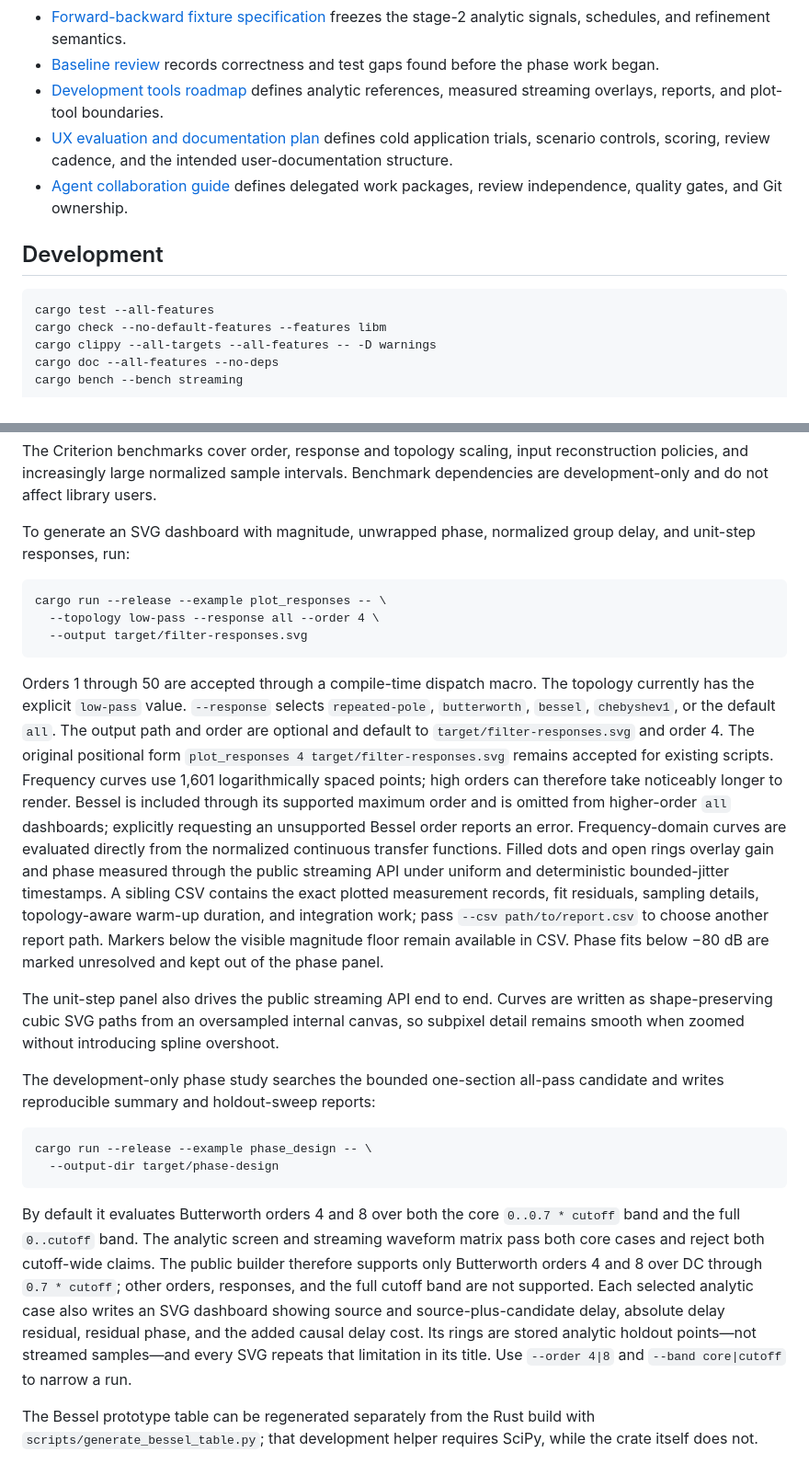
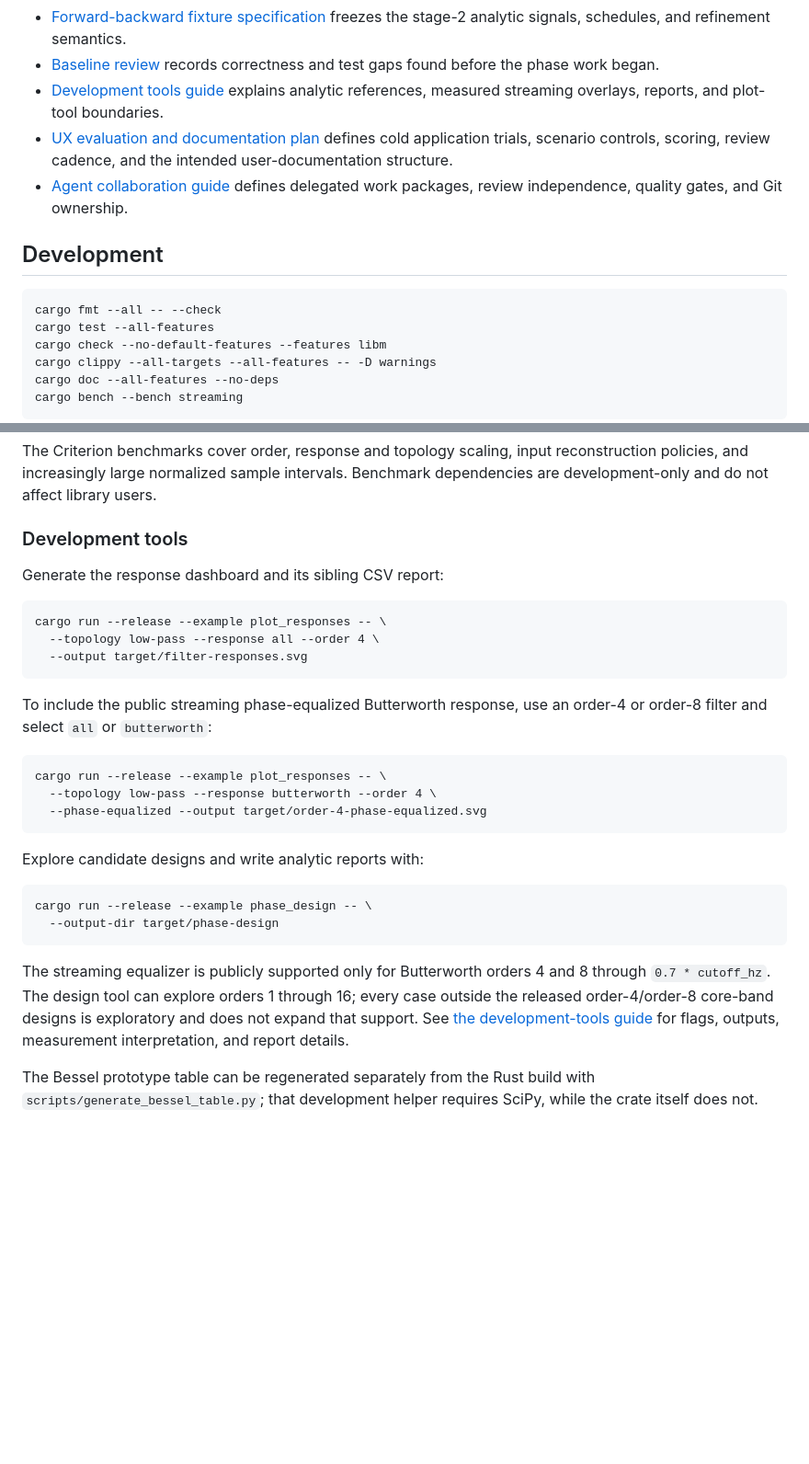
Before and after one commit to YagoMello/ssfilt, a Markdown page: README.md, 2 parts joined by grey strips. Shown at 92% size. Drawn GitHub-style; blank space fills up the shorter version.

Commit message:
docs: make filter tooling easier to explore

````diff
--- a/README.md
+++ b/README.md
@@ -289,7 +289,7 @@ to use the public API.
   freezes the stage-2 analytic signals, schedules, and refinement semantics.
 - [Baseline review](docs/baseline-review.md) records correctness and test gaps
   found before the phase work began.
-- [Development tools roadmap](docs/development-tools.md) defines analytic
+- [Development tools guide](docs/development-tools.md) explains analytic
   references, measured streaming overlays, reports, and plot-tool boundaries.
 - [UX evaluation and documentation plan](docs/ux-evaluation.md) defines cold
   application trials, scenario controls, scoring, review cadence, and the
@@ -300,6 +300,7 @@ to use the public API.
 ## Development
 
 ```text
+cargo fmt --all -- --check
 cargo test --all-features
 cargo check --no-default-features --features libm
 cargo clippy --all-targets --all-features -- -D warnings
@@ -320,8 +321,9 @@ The Criterion benchmarks cover order, response and topology scaling, input
 reconstruction policies, and increasingly large normalized sample intervals.
 Benchmark dependencies are development-only and do not affect library users.
 
-To generate an SVG dashboard with magnitude, unwrapped phase, normalized group
-delay, and unit-step responses, run:
+### Development tools
+
+Generate the response dashboard and its sibling CSV report:
 
 ```text
 cargo run --release --example plot_responses -- \
@@ -329,50 +331,28 @@ cargo run --release --example plot_responses -- \
   --output target/filter-responses.svg
 ```
 
-Orders 1 through 50 are accepted through a compile-time dispatch macro. The
-topology currently has the explicit `low-pass` value. `--response` selects
-`repeated-pole`, `butterworth`, `bessel`, `chebyshev1`, or the default `all`.
-The output path and order are optional and default to
-`target/filter-responses.svg` and order 4. The original positional form
-`plot_responses 4 target/filter-responses.svg` remains accepted for existing
-scripts. Frequency curves use 1,601
-logarithmically spaced points; high orders can therefore take noticeably
-longer to render. Bessel is included through its supported maximum order and
-is omitted from higher-order `all` dashboards; explicitly requesting an
-unsupported Bessel order reports an error. Frequency-domain curves are evaluated
-directly from the normalized continuous transfer functions. Filled dots and
-open rings overlay gain and phase measured through the public streaming API
-under uniform and deterministic bounded-jitter timestamps. A sibling CSV
-contains the exact plotted measurement records, fit residuals, sampling
-details, topology-aware warm-up duration, and integration work; pass
-`--csv path/to/report.csv` to choose another report path. Markers below the
-visible magnitude floor remain available in CSV. Phase fits below −80 dB are
-marked unresolved and kept out of the phase panel.
+To include the public streaming phase-equalized Butterworth response, use an
+order-4 or order-8 filter and select `all` or `butterworth`:
 
-The unit-step panel also drives the public streaming API end to end. Curves are
-written as shape-preserving cubic SVG paths from an oversampled internal
-canvas, so subpixel detail remains smooth when zoomed without introducing
-spline overshoot.
+```text
+cargo run --release --example plot_responses -- \
+  --topology low-pass --response butterworth --order 4 \
+  --phase-equalized --output target/order-4-phase-equalized.svg
+```
 
-The development-only phase study searches the bounded one-section all-pass
-candidate and writes reproducible summary and holdout-sweep reports:
+Explore candidate designs and write analytic reports with:
 
 ```text
 cargo run --release --example phase_design -- \
   --output-dir target/phase-design
 ```
 
-By default it evaluates Butterworth orders 4 and 8 over both the core
-`0..0.7 * cutoff` band and the full `0..cutoff` band. The analytic screen and
-streaming waveform matrix pass both core cases and reject both cutoff-wide
-claims. The public builder therefore supports only Butterworth orders 4 and 8
-over DC through `0.7 * cutoff`; other orders, responses, and the full cutoff
-band are not supported. Each selected analytic case also writes an SVG
-dashboard showing source and source-plus-candidate delay, absolute delay
-residual, residual phase, and the added causal delay cost. Its rings are stored
-analytic holdout points—not streamed samples—and every SVG repeats that
-limitation in its title.
-Use `--order 4|8` and `--band core|cutoff` to narrow a run.
+The streaming equalizer is publicly supported only for Butterworth orders 4
+and 8 through `0.7 * cutoff_hz`. The design tool can explore orders 1 through
+16; every case outside the released order-4/order-8 core-band designs is
+exploratory and does not expand that support. See [the development-tools
+guide](docs/development-tools.md) for flags, outputs, measurement
+interpretation, and report details.
 
 The Bessel prototype table can be regenerated separately from the Rust build
 with `scripts/generate_bessel_table.py`; that development helper requires
````
Also changed, not shown: docs/development-tools.md (+176 -114 lines).
